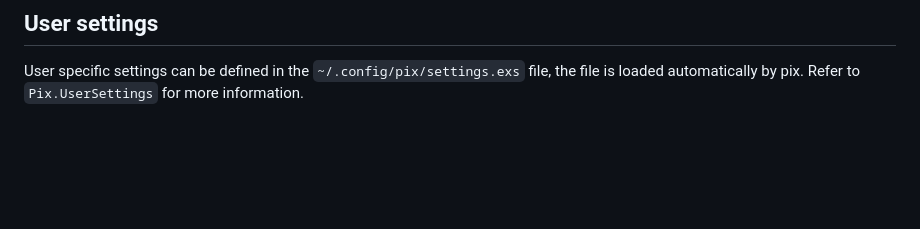
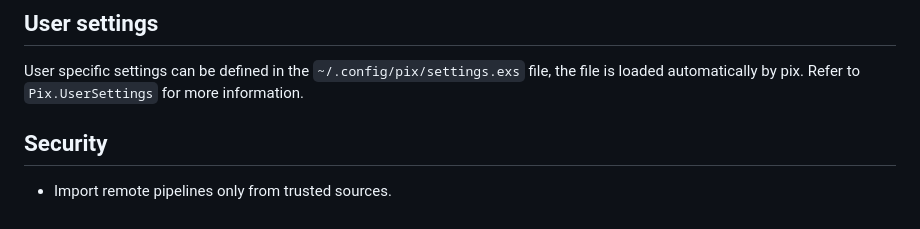
Before and after one commit to athonet-open/pix, a Markdown page: README.md, the part around the change. Rendered like a GitHub page; blank space fills up the shorter version.

Commit message:
security last

```diff
--- a/README.md
+++ b/README.md
@@ -107,3 +107,7 @@ For more information about the available commands and their options, run `pix he
 
 User specific settings can be defined in the `~/.config/pix/settings.exs` file, the file is loaded automatically by pix.
 Refer to `Pix.UserSettings` for more information.
+
+## Security
+
+- Import remote pipelines only from trusted sources.
```
